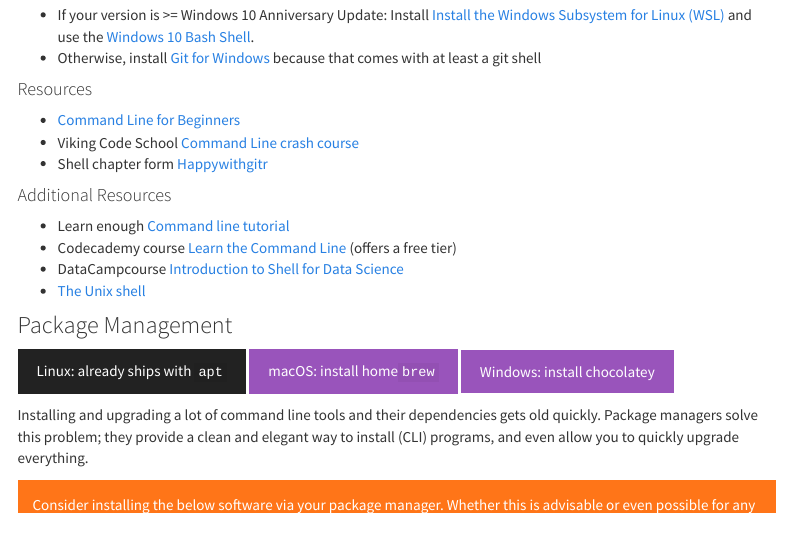
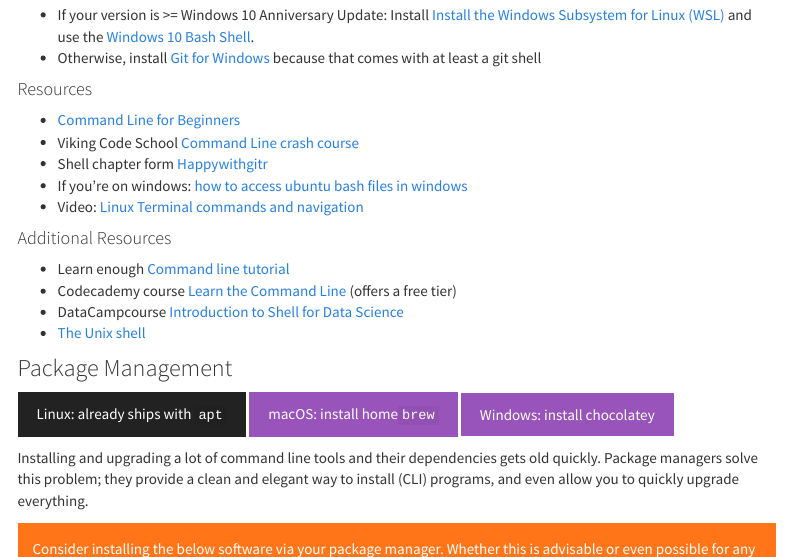
Before and after one commit to soztag/fossos, an R Markdown document (stack.Rmd): the page in a window 1100 px wide, from 6260 px down. Rendered offline with R 4.5, knitr and Pandoc, with nearby package versions; menus at the side of the page are left out.

Commit message:
add more cli links, closes #69

```diff
--- a/stack.Rmd
+++ b/stack.Rmd
@@ -262,6 +262,8 @@ On **Windows**:
 - [Command Line for Beginners](https://learntocodewith.me/getting-started/topics/command-line/)
 - Viking Code School [Command Line crash course](http://www.vikingcodeschool.com/web-development-basics/a-command-line-crash-course)
 - Shell chapter form [Happywithgitr](http://happygitwithr.com/shell.html)
+- If you're on windows: [how to access ubuntu bash files in windows](https://www.howtogeek.com/261383/how-to-access-your-ubuntu-bash-files-in-windows-and-your-windows-system-drive-in-bash/)
+- Video: [Linux Terminal commands and navigation](https://www.youtube.com/watch?v=AO0jzD1hpXc)
 
 
 #### Additional Resources
```
